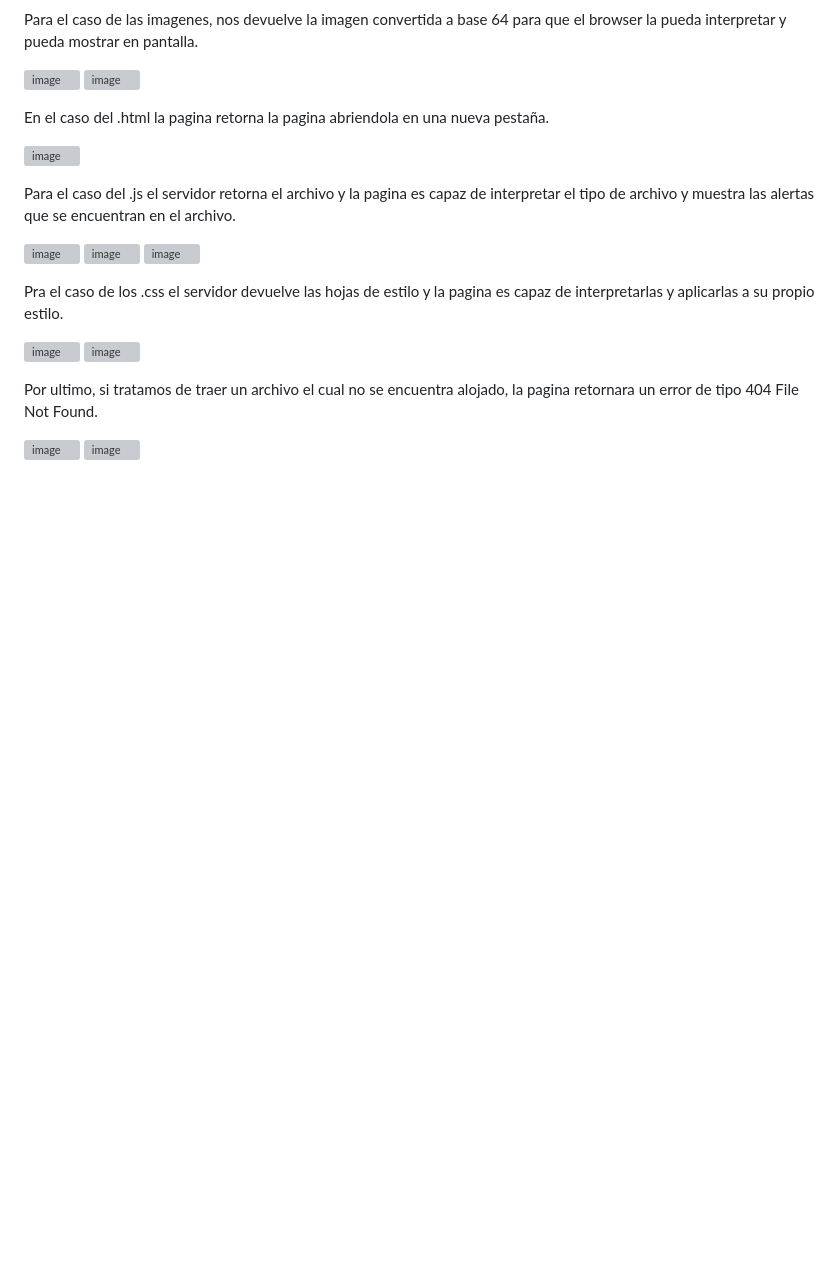
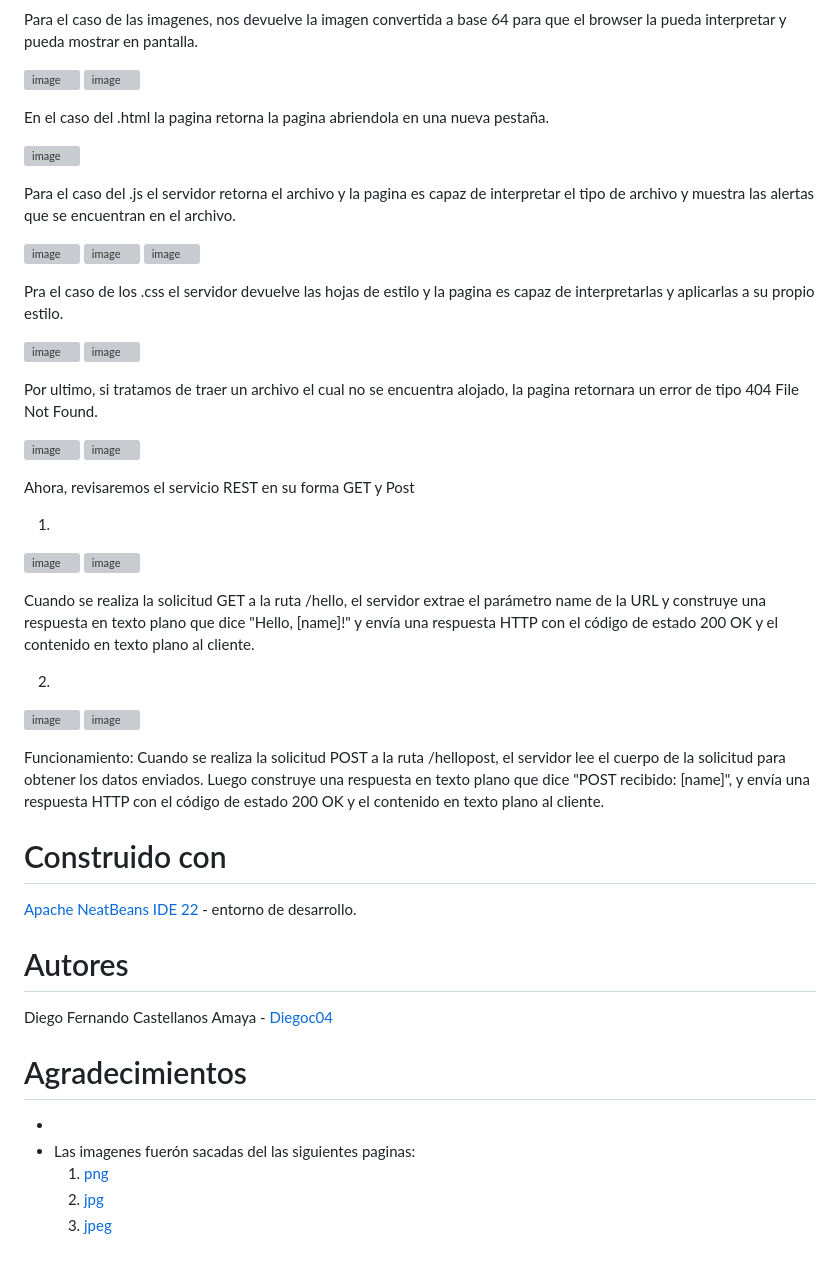
Before and after one commit to Diegoc04/AREP-2024-2, a Markdown page: README.md, the part around the change. GitHub-like rendering; blank space fills up the shorter version; grey boxes are pictures that could not be loaded.

```diff
--- a/README.md
+++ b/README.md
@@ -84,3 +84,33 @@ Por ultimo, si tratamos de traer un archivo el cual no se encuentra alojado, la
 
 ![image](https://github.com/user-attachments/assets/0373894b-16f9-483b-9b85-37352de99164)
 ![image](https://github.com/user-attachments/assets/55a36eb9-18cd-4504-8f81-a18d312c48b1)
+
+Ahora, revisaremos el servicio REST en su forma GET y Post
+
+1.
+![image](https://github.com/user-attachments/assets/98953509-0543-4c22-b025-62b4a8b46483)
+![image](https://github.com/user-attachments/assets/fdd588b3-c538-45b5-8940-bcce40e0197f)
+
+
+Cuando se realiza la solicitud GET a la ruta /hello, el servidor extrae el parámetro name de la URL y construye una respuesta en texto plano que dice "Hello, [name]!" y envía una respuesta HTTP con el código de estado 200 OK y el contenido en texto plano al cliente.
+
+2.
+
+  ![image](https://github.com/user-attachments/assets/d9ea6d39-9eba-4f55-b7e6-6383911a9464)
+  ![image](https://github.com/user-attachments/assets/484eb91d-df1b-46c2-bb78-68816d18f43b)
+
+Funcionamiento:
+Cuando se realiza la solicitud POST a la ruta /hellopost, el servidor lee el cuerpo de la solicitud para obtener los datos enviados. Luego construye una respuesta en texto plano que dice "POST recibido: [name]", y envía una respuesta HTTP con el código de estado 200 OK y el contenido en texto plano al cliente.
+
+# Construido con
+[Apache NeatBeans IDE 22](https://netbeans.apache.org/front/main/download/nb22/) - entorno de desarrollo.
+
+# Autores
+Diego Fernando Castellanos Amaya - [Diegoc04](https://github.com/Diegoc04)
+
+# Agradecimientos
+*
+* Las imagenes fuerón sacadas del las siguientes paginas:
+  1. [png](https://www.flaticon.es/icono-gratis/simbolo-de-formato-de-archivo-png_29072)
+  2. [jpg]([https://www.flaticon.es/icono-gratis/simbolo-de-formato-de-archivo-png_29072](https://www.ensalza.com/blog/diccionario/que-es-jpg/))
+  3. [jpeg]([[https://www.flaticon.es/icono-gratis/simbolo-de-formato-de-archivo-png_29072](https://www.ensalza.com/blog/diccionario/que-es-jpg/)](https://www.shutterstock.com/es/image-vector/modern-flat-design-jpeg-file-icon-1953084310))
```
